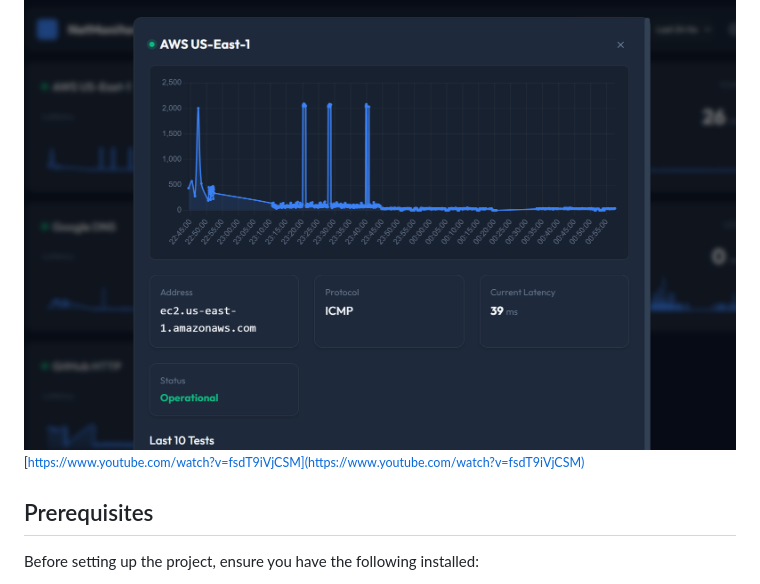
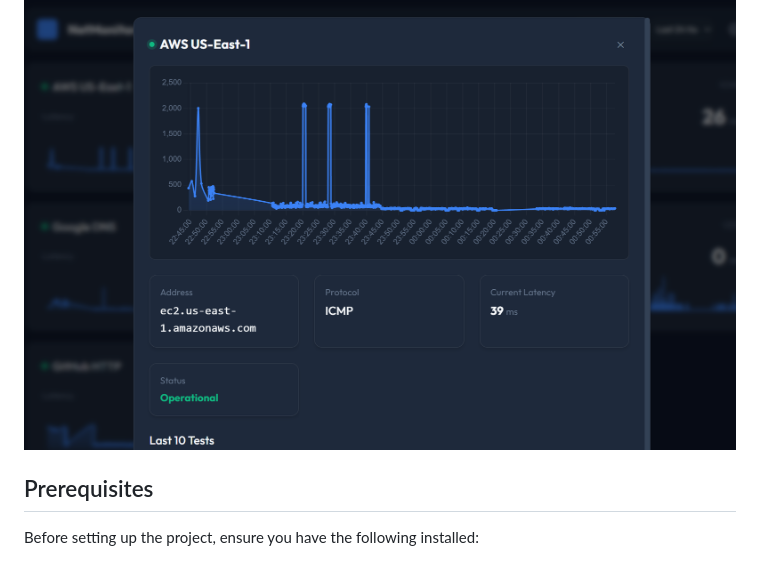
Before and after one commit to marcoshack/netmonitor, a Markdown page: README.md, the part around the change. Rendered like a GitHub page.

Commit message:
Clean up README by removing duplicate link
Removed redundant YouTube link from README.

```diff
--- a/README.md
+++ b/README.md
@@ -11,8 +11,6 @@ NetMonitor is a real-time desktop network monitoring application built with [Wai
 - **Configurable**: Easy JSON-based configuration for endpoints, thresholds, and intervals.
 
 [![NetMonitor Screenshot](assets/netmonitor-20251210.png)](https://www.youtube.com/watch?v=fsdT9iVjCSM)
-<br>
-<small>[https://www.youtube.com/watch?v=fsdT9iVjCSM](https://www.youtube.com/watch?v=fsdT9iVjCSM)</small>
 
 ## Prerequisites
 
```
